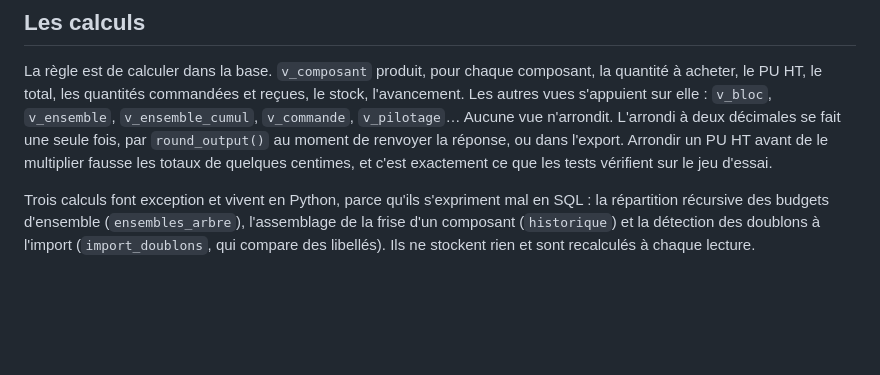
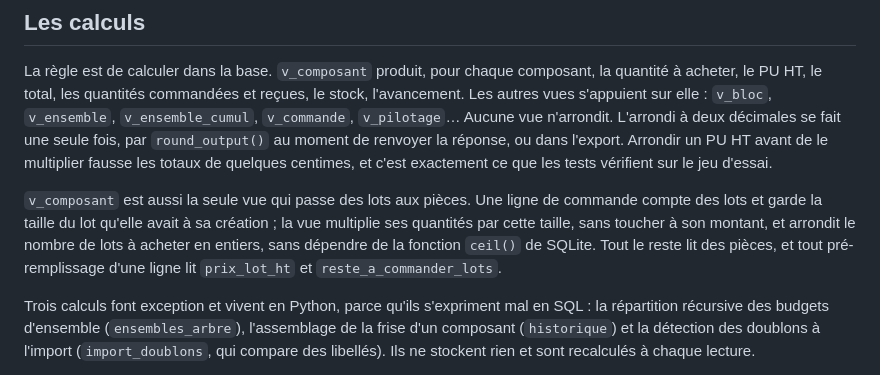
Before and after one commit to quent1-lab/NomenTrace, a Markdown page: docs/ARCHITECTURE.md, the part around the change. Rendered like a GitHub page; blank space fills up the shorter version.

```diff
--- a/docs/ARCHITECTURE.md
+++ b/docs/ARCHITECTURE.md
@@ -263,6 +263,12 @@ décimales se fait une seule fois, par `round_output()` au moment de renvoyer la
 ou dans l'export. Arrondir un PU HT avant de le multiplier fausse les totaux de quelques
 centimes, et c'est exactement ce que les tests vérifient sur le jeu d'essai.
 
+`v_composant` est aussi la seule vue qui passe des lots aux pièces. Une ligne de commande
+compte des lots et garde la taille du lot qu'elle avait à sa création ; la vue multiplie
+ses quantités par cette taille, sans toucher à son montant, et arrondit le nombre de lots à
+acheter en entiers, sans dépendre de la fonction `ceil()` de SQLite. Tout le reste lit des
+pièces, et tout pré-remplissage d'une ligne lit `prix_lot_ht` et `reste_a_commander_lots`.
+
 Trois calculs font exception et vivent en Python, parce qu'ils s'expriment mal en SQL : la
 répartition récursive des budgets d'ensemble (`ensembles_arbre`), l'assemblage de la frise
 d'un composant (`historique`) et la détection des doublons à l'import
```
Also changed, not shown: README.md (+2 -1 lines), docs/FEUILLE_DE_ROUTE.md (+8 -0 lines).
